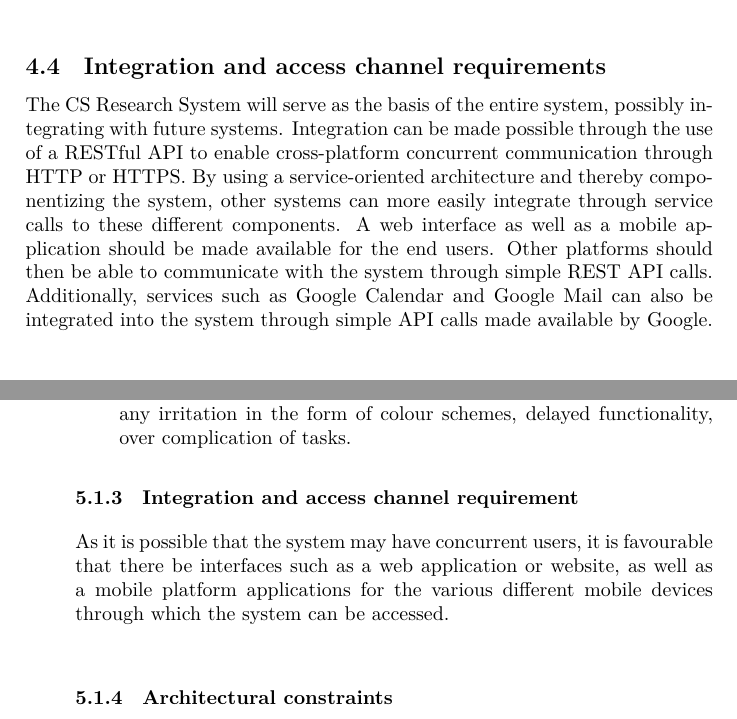
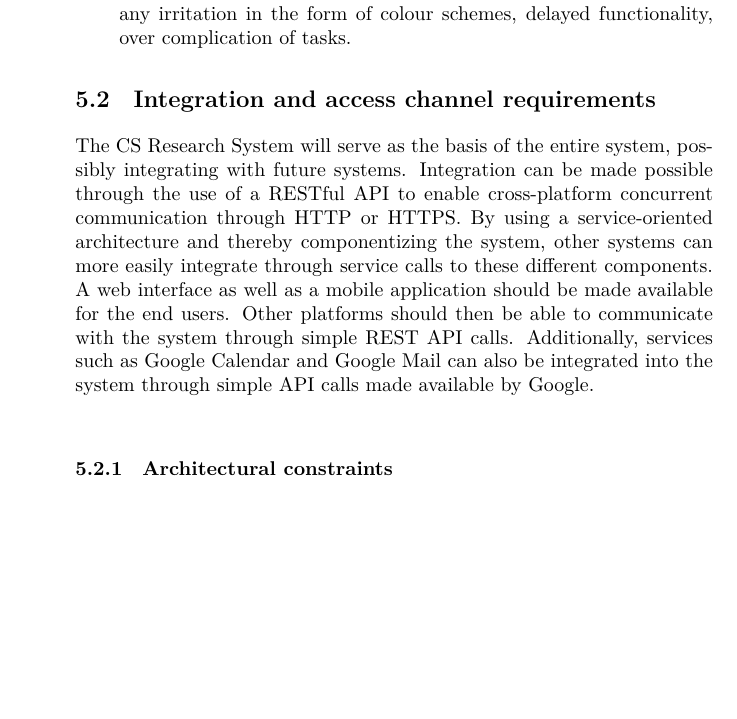
Before and after one commit to AvinashSingh786/COS301-Alpha, a LaTeX problem sheet (Assignment2/Team_Alpha_Assignment2.tex): two parts of pages 6 and 9 of 39 before the commit and part of page 9 of 40 after it, the two joined at a grey line, cut at the place of the change, the shorter picture padded with empty space. Compiled offline with XeLaTeX.

Commit message:
Update Team_Alpha_Assignment2.tex
Integration and access channel requirements

```diff
--- a/Assignment2/Team_Alpha_Assignment2.tex
+++ b/Assignment2/Team_Alpha_Assignment2.tex
@@ -92,9 +92,6 @@
 		\item Venue and Publication integration.
 		\\
 	\end{itemize}
-    \subsection{Integration and access channel requirements}
-    	The CS Research System will serve as the basis of the entire system, possibly integrating with future systems. Integration can be made possible through the use of a RESTful API to enable cross-platform concurrent communication through HTTP or HTTPS. By using a service-oriented architecture and thereby componentizing the system, other systems can more easily integrate through service calls to these different components. A web interface as well as a mobile application should be made available for the end users. Other platforms should then be able to communicate with the system through simple REST API calls. Additionally, services such as Google Calendar and Google Mail can also be integrated into the system through simple API calls made available by Google.
-    	\\
     \subsection{Architectural Constraints}
 	This specifies any constraints which the client may require to be placed on the system architecture. Such constraints may be:
 	\begin{itemize}
@@ -177,9 +174,10 @@
  \end{itemize}
 \\
 
-    \subsubsection{Integration and access channel requirement}
-    As it is possible that the system may have concurrent users, it is favourable that there be interfaces such as a web application or website, as well as a mobile platform applications for the various different mobile devices through which the system can be accessed.
-    \\
+\subsection{Integration and access channel requirements}
+    The CS Research System will serve as the basis of the entire system, possibly integrating with future systems. Integration can be made possible through the use of a RESTful API to enable cross-platform concurrent communication through HTTP or HTTPS. By using a service-oriented architecture and thereby componentizing the system, other systems can more easily integrate through service calls to these different components. A web interface as well as a mobile application should be made available for the end users. Other platforms should then be able to communicate with the system through simple REST API calls. Additionally, services such as Google Calendar and Google Mail can also be integrated into the system through simple API calls made available by Google.
+\\
+
 \subsubsection{Architectural constraints}
    It is desired that this system will encourage authors to collaborate with other authors on similar topics and to expand the users base knowledge of ongoing research projects.
 \\
```
